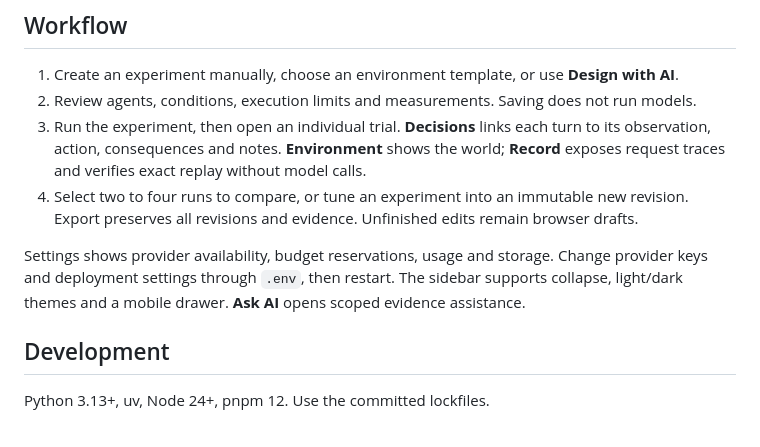
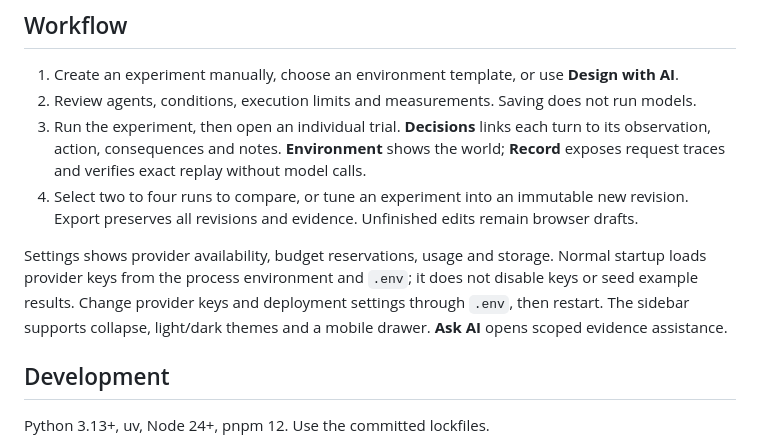
Before and after one commit to jaiamin/jas, a Markdown page: README.md, the part around the change. GitHub-like rendering.

Commit message:
chore: remove preview artifacts and use normal JAS startup

```diff
--- a/README.md
+++ b/README.md
@@ -41,8 +41,9 @@ so it uses the same volume. Frozen benchmark artifacts retain their original pro
 4. Select two to four runs to compare, or tune an experiment into an immutable new revision.
    Export preserves all revisions and evidence. Unfinished edits remain browser drafts.
 
-Settings shows provider availability, budget reservations, usage and storage. Change
-provider keys and deployment settings through `.env`, then restart. The sidebar supports
+Settings shows provider availability, budget reservations, usage and storage. Normal startup
+loads provider keys from the process environment and `.env`; it does not disable keys or
+seed example results. Change provider keys and deployment settings through `.env`, then restart. The sidebar supports
 collapse, light/dark themes and a mobile drawer. **Ask AI** opens scoped evidence assistance.
 
 ## Development
```
Also changed, not shown: HANDOFF.md (+14 -10 lines), docs/INTERFACE.md (+10 -9 lines), docs/screenshots/comparison.png (deleted), docs/screenshots/experiments-dark.png (deleted), docs/screenshots/mobile-evidence.png (deleted), docs/screenshots/run-evidence.png (deleted), docs/screenshots/settings.png (added), docs/screenshots/workspace.png (added), 1 other file.
